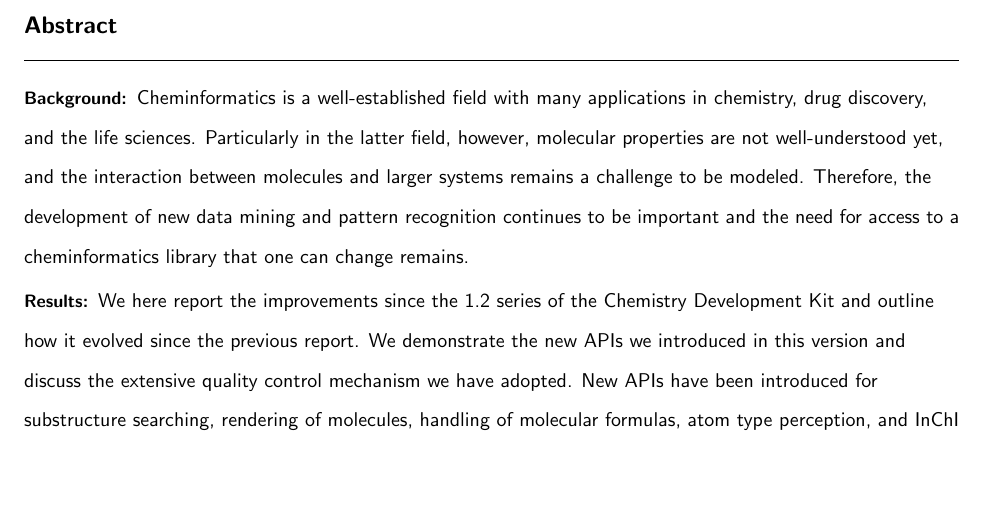
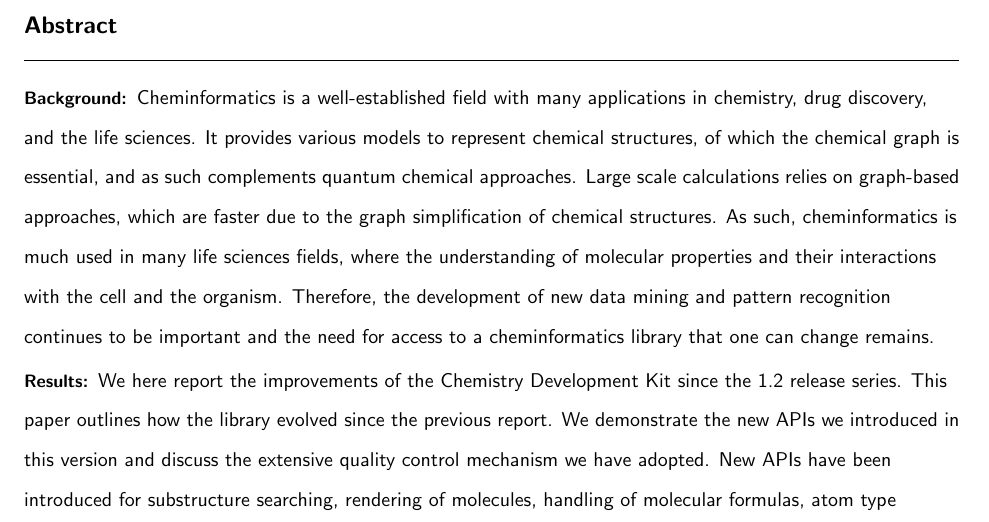
Before and after one commit to cdk/cdk-paper-3, a LaTeX document (article.tex): part of page 1 of 8, cut so that both start at the same text, the shorter picture padded with empty space. Compiled offline with pdfLaTeX; a missing bibliography style is replaced by a similar one.

Commit message:
Improved abstract

```diff
--- a/article.tex
+++ b/article.tex
@@ -110,14 +110,19 @@
 % Do not use inserted blank lines (ie \\) until main body of text.
 \paragraph*{Background:}
 Cheminformatics is a well-established field with many applications in chemistry,
-drug discovery, and the life sciences. Particularly in the latter field, however,
-molecular properties are not well-understood yet, and the interaction between
-molecules and larger systems remains a challenge to be modeled. Therefore, the
+drug discovery, and the life sciences. It provides various models to represent
+chemical structures, of which the chemical graph is essential, and as such
+complements quantum chemical approaches. Large scale calculations relies on
+graph-based approaches, which are faster due to the graph simplification of
+chemical structures. As such, cheminformatics is much used in many life
+sciences fields, where the understanding of molecular properties and their
+interactions with the cell and the organism. Therefore, the
 development of new data mining and pattern recognition continues to be important
 and the need for access to a cheminformatics library that one can change remains.
 \paragraph*{Results:}
-We here report the improvements since the 1.2 series of the Chemistry Development Kit and outline how
-it evolved since the previous report. We demonstrate the new APIs we introduced
+We here report the improvements of the Chemistry Development Kit since the
+1.2 release series. This paper outlines how the library evolved since the
+previous report. We demonstrate the new APIs we introduced
 in this version and discuss the extensive quality control mechanism we have
 adopted. New APIs have been introduced for substructure searching, rendering of
 molecules, handling of molecular formulas, atom type perception, and InChI
```
